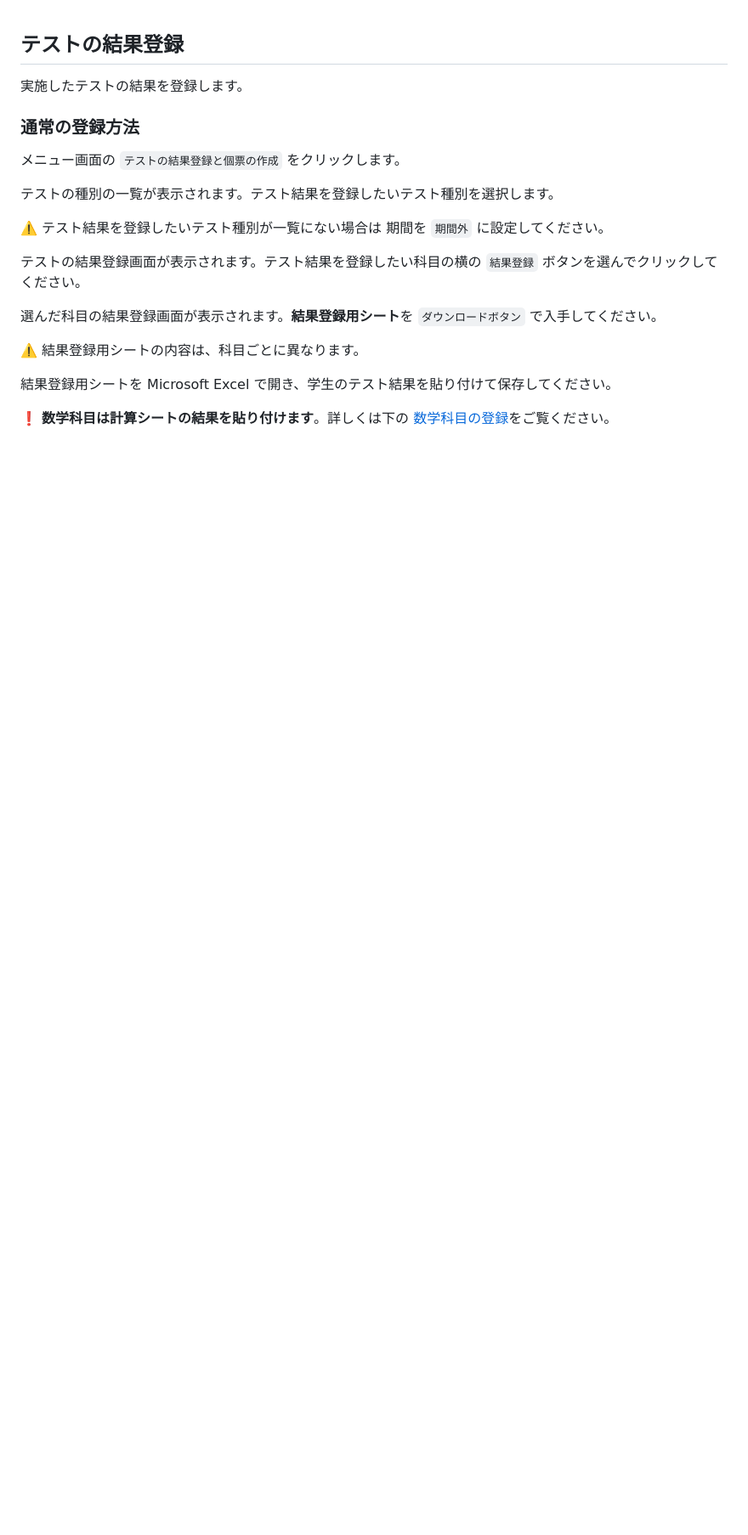
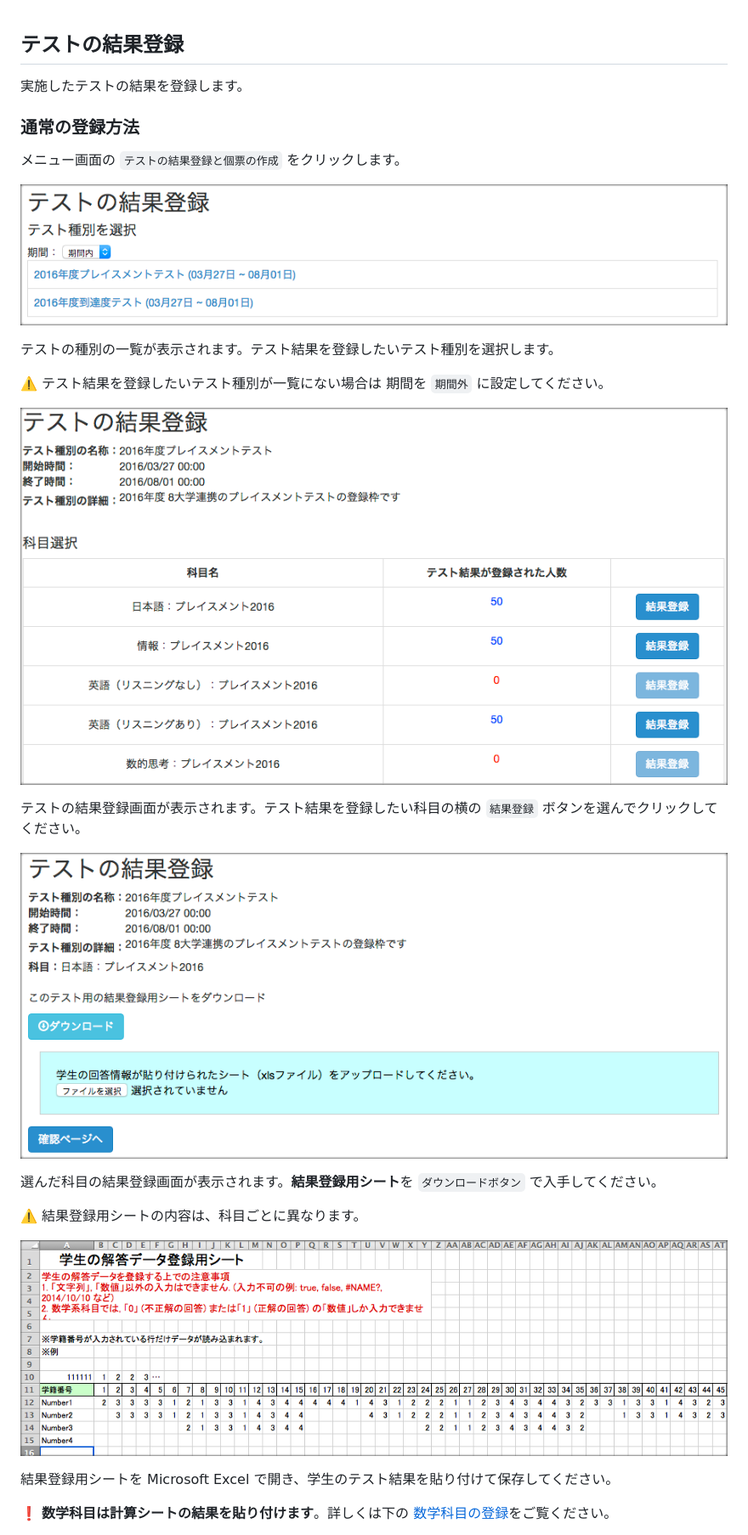
Before and after one commit to cist-kklab/8U_doc, a Markdown page: sub/SubmitTestAnswer.md, the part around one of its changes. Shown at 85% size. Rendered like a GitHub page; blank space fills up the shorter version.

```diff
--- a/sub/SubmitTestAnswer.md
+++ b/sub/SubmitTestAnswer.md
@@ -6,16 +6,24 @@
 
 メニュー画面の `テストの結果登録と個票の作成` をクリックします。
 
+![テスト種別の選択](https://raw.githubusercontent.com/cist-kklab/8U_doc/master/img/SubmitTestAnswer001.png)
+
 テストの種別の一覧が表示されます。テスト結果を登録したいテスト種別を選択します。
 
 :warning: テスト結果を登録したいテスト種別が一覧にない場合は 期間を `期間外` に設定してください。
 
+![科目選択](https://raw.githubusercontent.com/cist-kklab/8U_doc/master/img/SubmitTestAnswer002.png)
+
 テストの結果登録画面が表示されます。テスト結果を登録したい科目の横の `結果登録` ボタンを選んでクリックしてください。
+
+![結果登録シートの入手と更新](https://raw.githubusercontent.com/cist-kklab/8U_doc/master/img/SubmitTestAnswer003.png)
 
 選んだ科目の結果登録画面が表示されます。**結果登録用シート**を `ダウンロードボタン` で入手してください。
 
 :warning: 結果登録用シートの内容は、科目ごとに異なります。
 
+![結果登録シートの編集](https://raw.githubusercontent.com/cist-kklab/8U_doc/master/img/SubmitTestAnswer004.png)
+
 結果登録用シートを Microsoft Excel で開き、学生のテスト結果を貼り付けて保存してください。
 
 :exclamation: **数学科目は計算シートの結果を貼り付けます**。詳しくは下の [数学科目の登録](#数学科目の登録)をご覧ください。
```
Also changed, not shown: other parts of sub/SubmitTestAnswer.md (+10 -4 lines), img/SubmitTestAnswer007.png (added).
